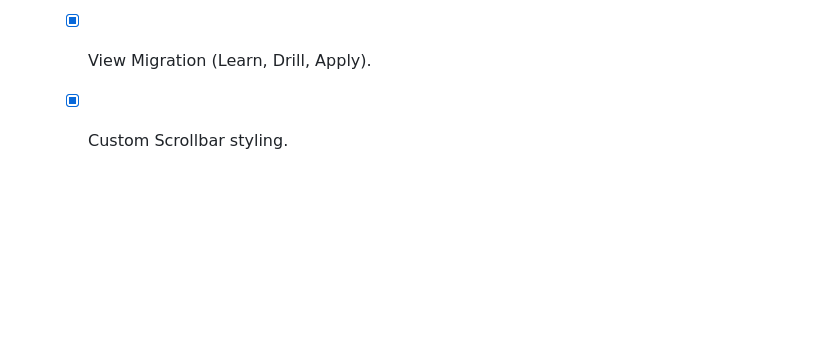
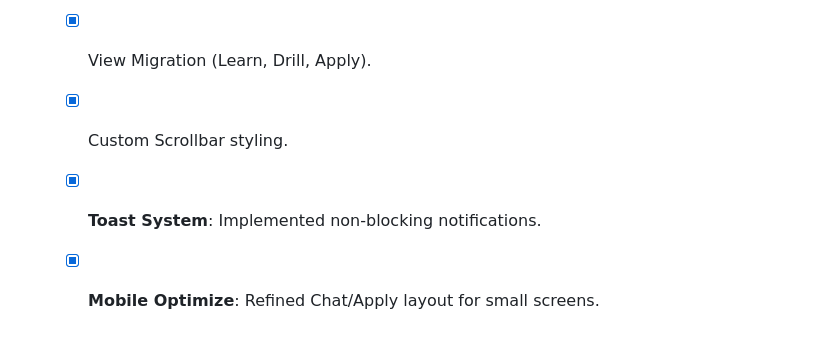
Before and after one commit to AHGGG/nce-english-practices, a Markdown page: docs/progress.md, the part around the change. Drawn GitHub-style; blank space fills up the shorter version.

Commit message:
docs: update progress tracker with UI improvements

```diff
--- a/docs/progress.md
+++ b/docs/progress.md
@@ -104,3 +104,5 @@
     - [x] Component Library Refactor (`src/components/ui`).
     - [x] View Migration (Learn, Drill, Apply).
     - [x] Custom Scrollbar styling.
+    - [x] **Toast System**: Implemented non-blocking notifications.
+    - [x] **Mobile Optimize**: Refined Chat/Apply layout for small screens.
```
